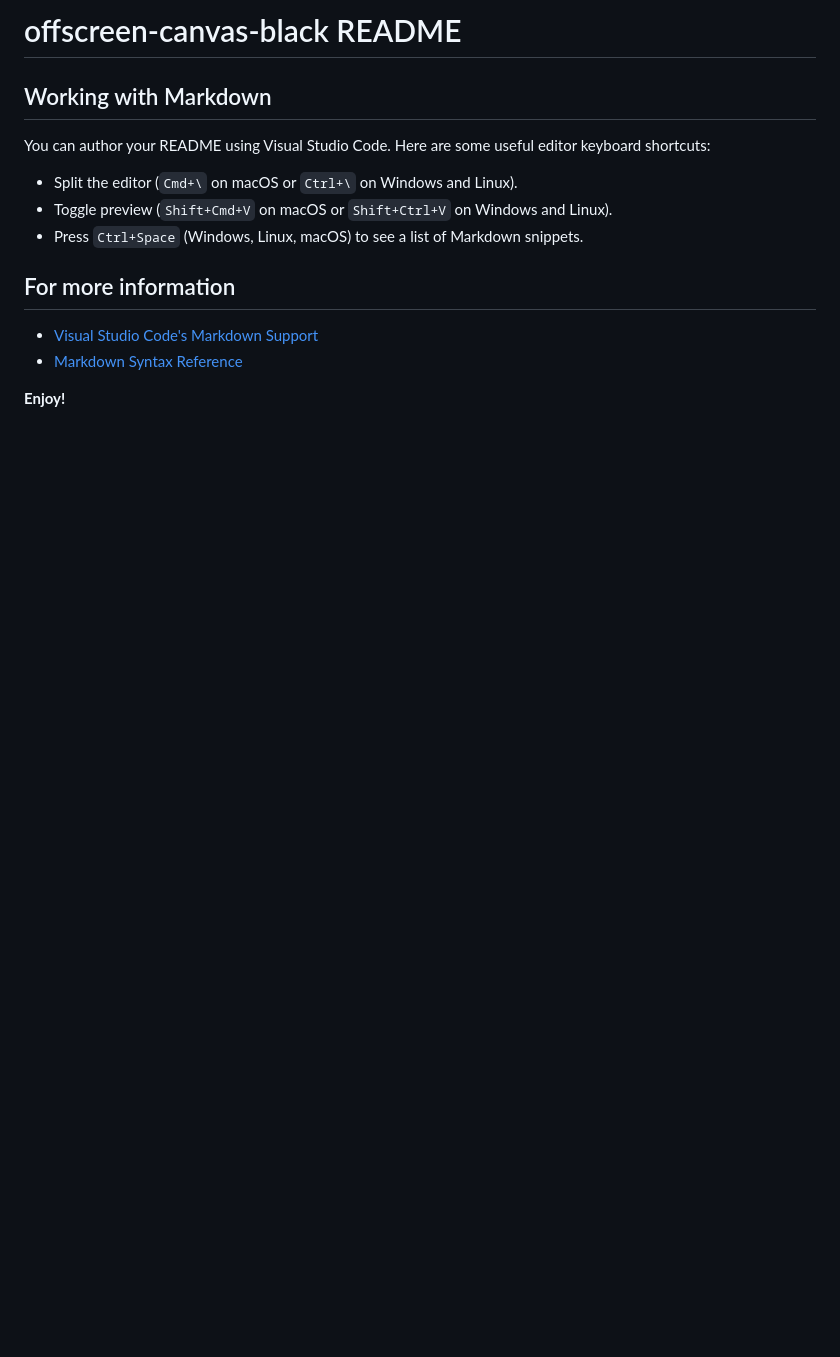
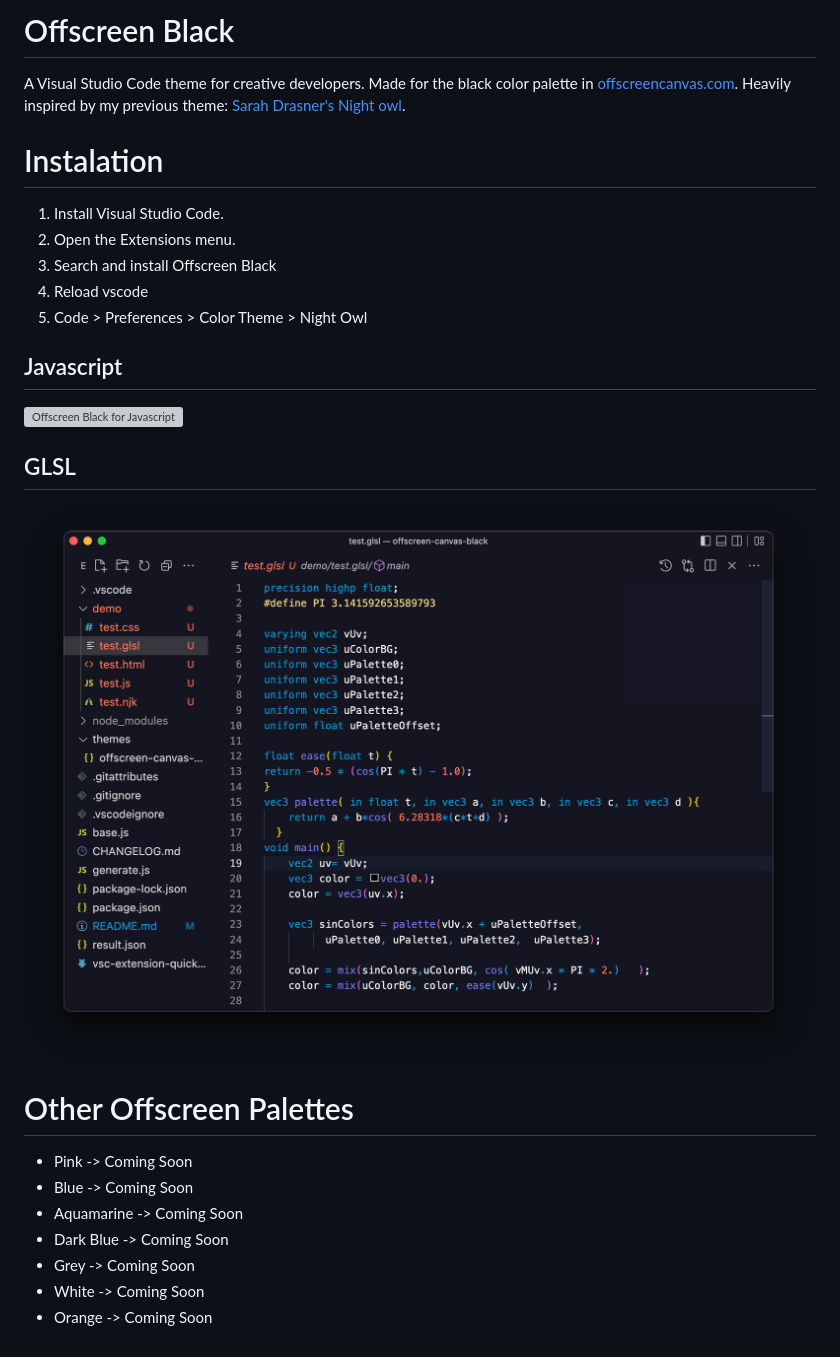
Before and after one commit to Anemolo/offscreen-black, a Markdown page: README.md, the part around the change. Rendered like a GitHub page; pictures changed too: theme-glsl.png (added); blank space fills up the shorter version; grey boxes are pictures that could not be loaded.

Commit message:
readme and images

```diff
--- a/README.md
+++ b/README.md
@@ -1,16 +1,25 @@
-# offscreen-canvas-black README
+# Offscreen Black
 
-## Working with Markdown
+A Visual Studio Code theme for creative developers. Made for the black color palette in [offscreencanvas.com](https://offscreencanvas.com/). Heavily inspired by my previous theme: [Sarah Drasner's Night owl](https://github.com/sdras/night-owl-vscode-theme).
 
-You can author your README using Visual Studio Code. Here are some useful editor keyboard shortcuts:
+# Instalation
+1. Install Visual Studio Code.
+2. Open the Extensions menu.
+3. Search and install Offscreen Black
+4. Reload vscode
+5. Code > Preferences > Color Theme > Night Owl
 
-* Split the editor (`Cmd+\` on macOS or `Ctrl+\` on Windows and Linux).
-* Toggle preview (`Shift+Cmd+V` on macOS or `Shift+Ctrl+V` on Windows and Linux).
-* Press `Ctrl+Space` (Windows, Linux, macOS) to see a list of Markdown snippets.
+## Javascript
+![Offscreen Black for Javascript](./theme-javascript.png)
+## GLSL
+![Offscreen Black for GLSL](./theme-glsl.png)
 
-## For more information
+# Other Offscreen Palettes
 
-* [Visual Studio Code's Markdown Support](http://code.visualstudio.com/docs/languages/markdown)
-* [Markdown Syntax Reference](https://help.github.com/articles/markdown-basics/)
-
-**Enjoy!**
+- Pink -> Coming Soon
+- Blue -> Coming Soon
+- Aquamarine -> Coming Soon
+- Dark Blue -> Coming Soon
+- Grey -> Coming Soon
+- White -> Coming Soon
+- Orange -> Coming Soon
```
Also changed, not shown: 6 other files.
